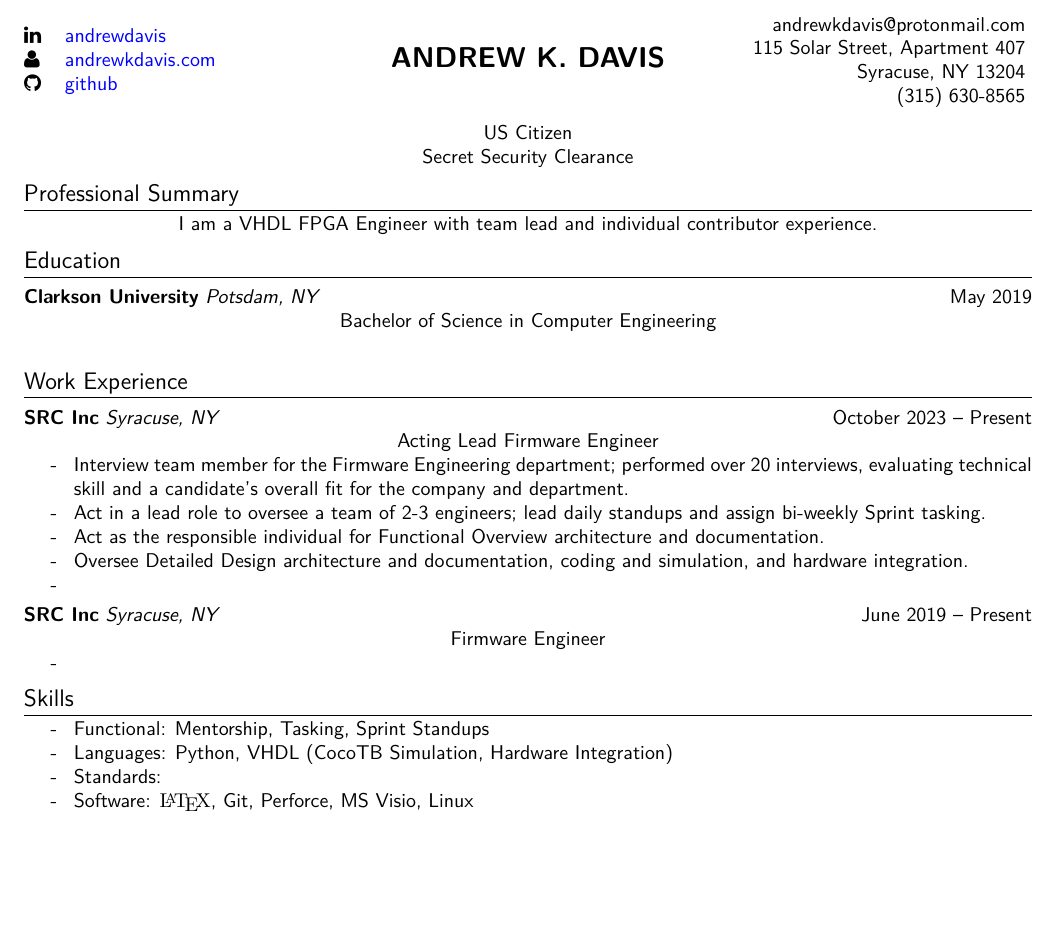
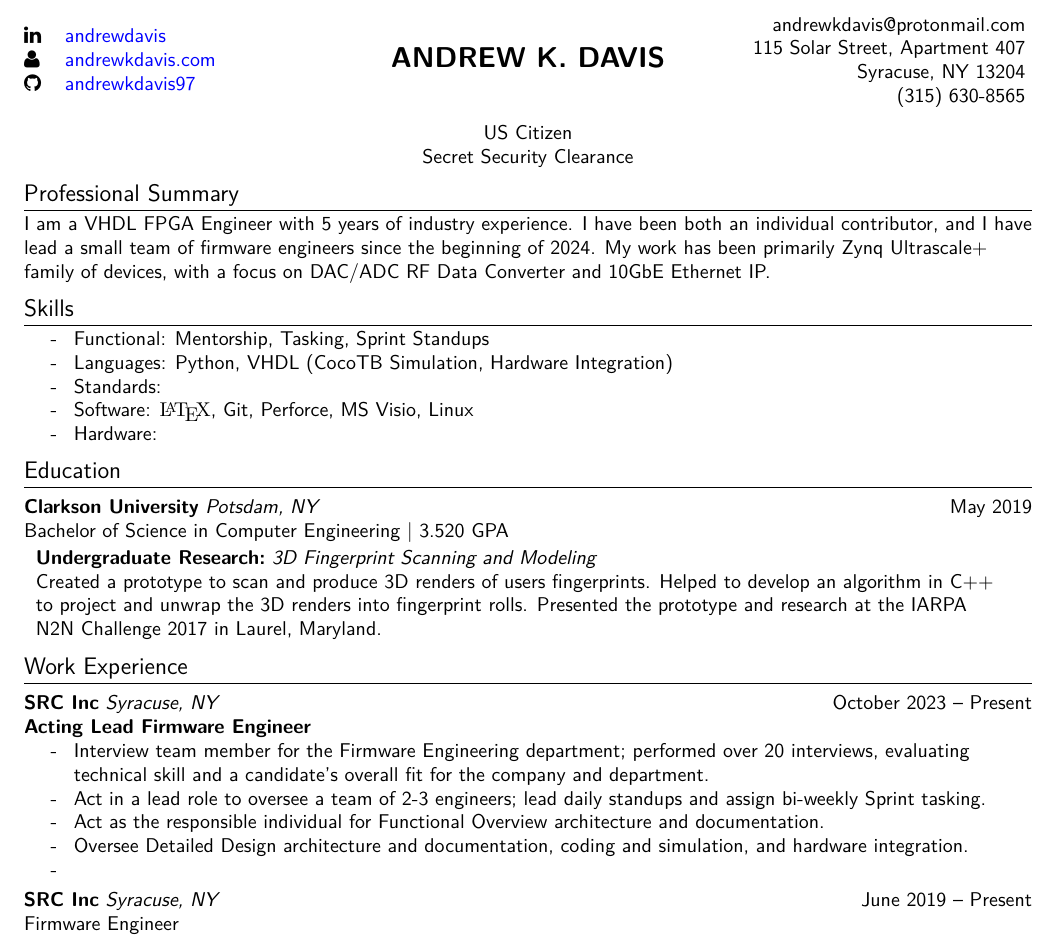
Before and after one commit to andrewkdavis97/resume, a LaTeX CV (resume.tex): part of the page, cut so that both start at the same text, the shorter picture padded with empty space. Compiled offline with pdfLaTeX.

Commit message:
adding education section

```diff
--- a/resume.tex
+++ b/resume.tex
@@ -4,15 +4,11 @@
 \begin{document}
 \setlength\headheight{28pt} % make header tall enough
 \name{ANDREW K. DAVIS}
-\center{
-  US Citizen \\
-  Secret Security Clearance \\
-}
 \lcontact{
   \begin{tabular}{@{}ll@{}}
     \faLinkedin  & \href{https://www.linkedin.com/in/andrew-davis-1a293b137/}{andrewdavis} \\
     \faUser      & \href{https://andrewkdavis.com}{andrewkdavis.com} \\
-    \faGithub    & \href{https://github.com/andrewkdavis97}{github} \\
+    \faGithub    & \href{https://github.com/andrewkdavis97}{andrewkdavis97} \\
   \end{tabular}
 }
 \rcontact{
@@ -23,23 +19,37 @@
     (315) 630-8565 \\
   \end{tabular}
 }
-
+\center{
+  US Citizen \\
+  Secret Security Clearance \\
+}
 
 \section{Professional Summary}
-I am a VHDL FPGA Engineer with team lead and individual contributor experience.
+\raggedright{I am a VHDL FPGA Engineer with 5 years of industry experience. I have been both an individual contributor, and I have lead a small team of firmware engineers since the beginning of 2024. My work has been primarily Zynq Ultrascale+ family of devices, with a focus on DAC/ADC RF Data Converter and 10GbE Ethernet IP.}
 
+\section{Skills}
+\begin{itemize}
+  \item Functional: Mentorship, Tasking, Sprint Standups
+  \item Languages: Python, VHDL (CocoTB Simulation, Hardware Integration)
+  \item Standards:
+  \item Software: {\textrm \LaTeX}, Git, Perforce, MS Visio, Linux
+  \item Hardware:
+\end{itemize}
 
 \section{Education}
 \headerwithlabel{Clarkson University}{Potsdam, NY}{May 2019}
-Bachelor of Science in Computer Engineering \\
-\begin{tabular}{@{}lll@{}}
+Bachelor of Science in Computer Engineering | 3.520 GPA
+\begin{tabular}{p{0.95\linewidth}}
+  \vspace*{-3mm}
+  \headerwithlabel{Undergraduate Research:}{3D Fingerprint Scanning and Modeling}{}
+\raggedright{Created a prototype to scan and produce 3D renders of users fingerprints. Helped to develop an algorithm in C++ to project and unwrap the 3D renders into fingerprint rolls. Presented the prototype and research at the IARPA N2N Challenge 2017 in Laurel, Maryland.}
 % {\bf Graduate Paper:} & Cosmic Dawn Intensity Mapper (CDIM) & \href{https://github.com/runphilrun/CDIM-design/blob/master/cdim_design.pdf}{github.com/runphilrun/CDIM-design} \\
 % {\bf Undergraduate Capstone:} & 1 kW Arcjet Thruster & \href{https://github.com/RIT-Space-Exploration/msd-P17101/blob/master/p17101.pdf}{github.com/RIT-Space-Exploration/msd-P17101}
 \end{tabular}
 
 \section{Work Experience}
 \headerwithlabel{SRC Inc}{Syracuse, NY}{October 2023 -- Present}
-Acting Lead Firmware Engineer
+\textbf{Acting Lead Firmware Engineer}
 \begin{itemize}
   \item Interview team member for the Firmware Engineering department; performed over 20 interviews, evaluating technical skill and a candidate's overall fit for the company and department.
   \item Act in a lead role to oversee a team of 2-3 engineers; lead daily standups and assign bi-weekly Sprint tasking.
@@ -65,14 +75,6 @@ Firmware Engineer
 %   \item {\bf Projects:} Dragon Capsule Water Sealing, Dragon Capsule Parachute Packing Tool Rework
 % \end{itemize}
 
-\section{Skills}
-\begin{itemize}
-  \item Functional: Mentorship, Tasking, Sprint Standups
-  \item Languages: Python, VHDL (CocoTB Simulation, Hardware Integration)
-  \item Standards:
-  \item Software: {\textrm \LaTeX}, Git, Perforce, MS Visio, Linux
-  \item Hardware:
-\end{itemize}
 % \headerwithlabel{RIT Center for Detectors}{Rochester, NY}{March -- May 2016}
 % Lab Assistant, Mechanical Engineer
 % \begin{itemize}
```
Also changed, not shown: resume_notes.txt (+8 -0 lines), resume.pdf.
